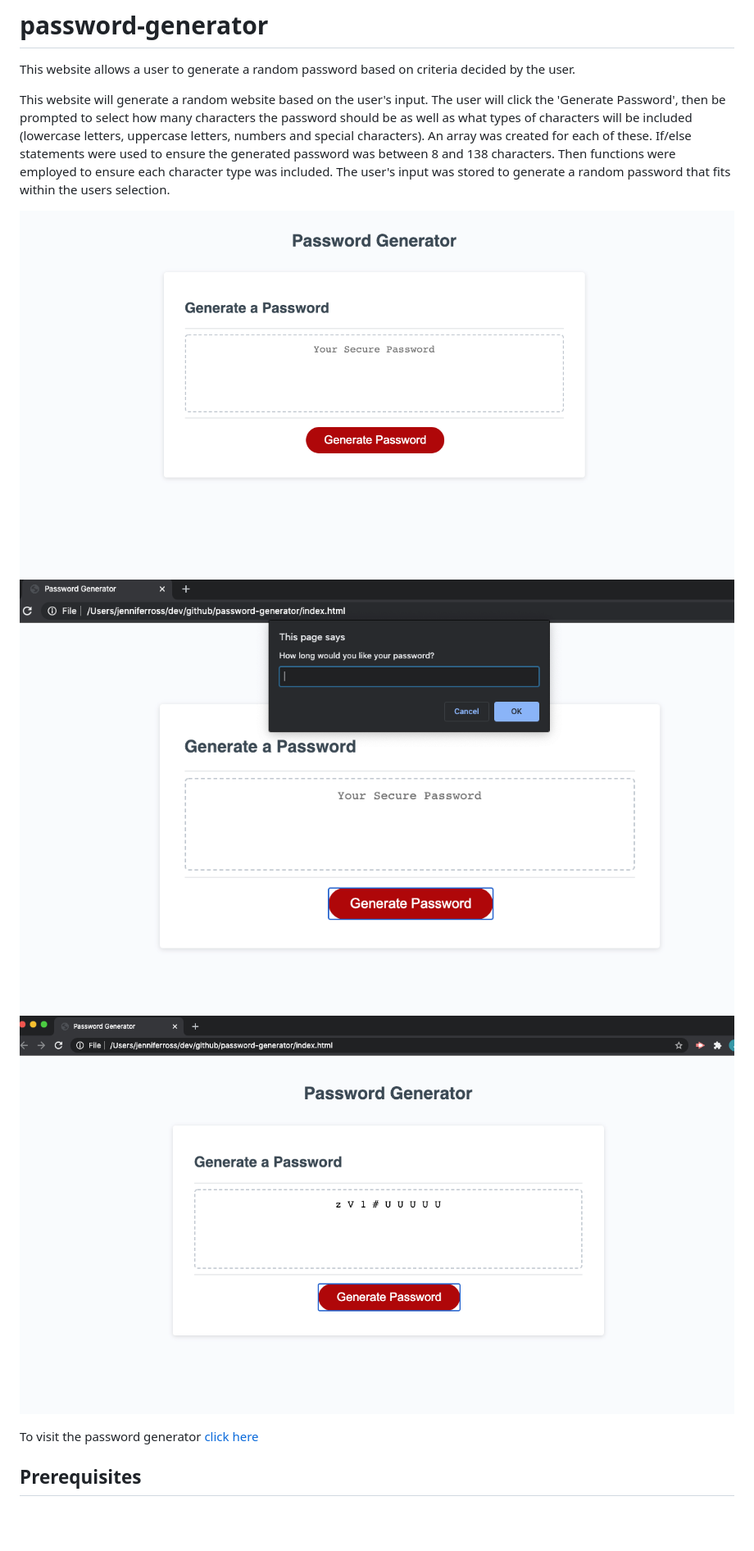
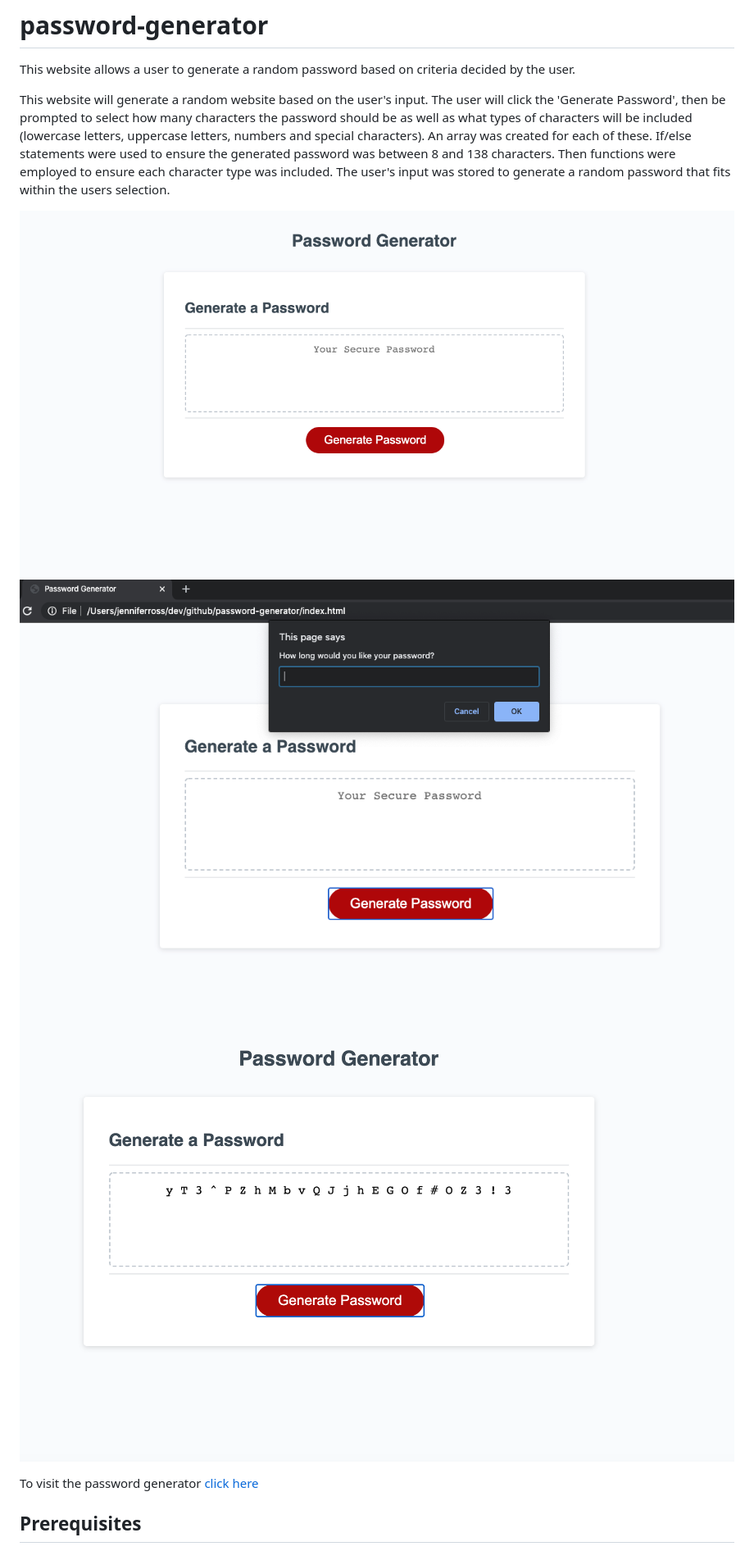
Before and after one commit to jjannross/password-generator, a Markdown page: README.md, the part around the change. Shown: that part at 82% size. GitHub-like rendering; pictures changed too: assets/images/3.png (added), images/3.png (deleted); blank space fills up the shorter version.

Commit message:
final edits, added assets folder, moved code to javascript

```diff
--- a/README.md
+++ b/README.md
@@ -3,9 +3,9 @@ This website allows a user to generate a random password based on criteria decid
 
 This website will generate a random website based on the user's input. The user will click the 'Generate Password', then be prompted to select how many characters the password should be as well as what types of characters will be included (lowercase letters, uppercase letters, numbers and special characters). An array was created for each of these. If/else statements were used to ensure the generated password was between 8 and 138 characters. Then functions were employed to ensure each character type was included. The user's input was stored to generate a random password that fits within the users selection.
 
-![start](images/1.png)
-![selecting characters](images/2.png)
-![generated password](images/3.png)
+![start](./assets/images/1.png)
+![selecting characters](./assets/images/2.png)
+![generated password](./assets/images/3.png)
 
 To visit the password generator [click here](https://github.com/jjannross/password-generator)
 
```
Also changed, not shown: assets/images/1.png (renamed from images/1.png), assets/images/2.png (renamed from images/2.png), 5 other files.
